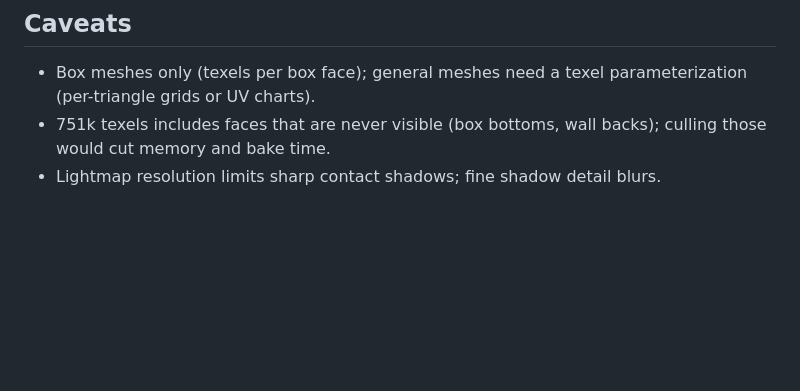
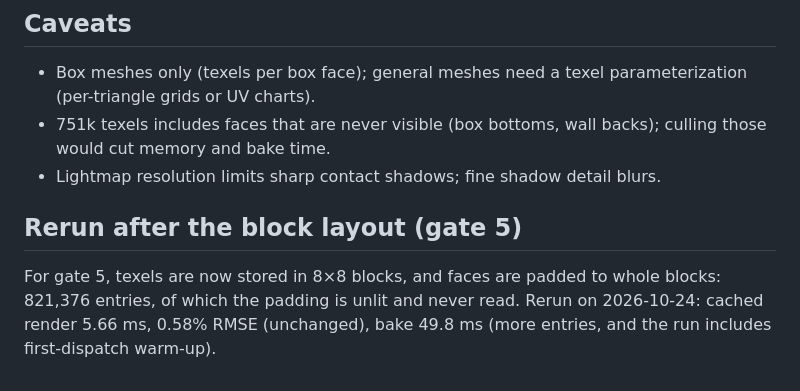
Before and after one commit to bupfff/continuum, a Markdown page: docs/results/m2-gate4.md, the part around the change. Rendered like a GitHub page; blank space fills up the shorter version.

```diff
--- a/docs/results/m2-gate4.md
+++ b/docs/results/m2-gate4.md
@@ -58,3 +58,10 @@ Attempt 1 had the same speed but 3.78% RMSE. The error map showed two causes:
 - 751k texels includes faces that are never visible (box bottoms, wall
   backs); culling those would cut memory and bake time.
 - Lightmap resolution limits sharp contact shadows; fine shadow detail blurs.
+
+## Rerun after the block layout (gate 5)
+
+For gate 5, texels are now stored in 8×8 blocks, and faces are padded to whole
+blocks: 821,376 entries, of which the padding is unlit and never read. Rerun on
+2026-10-24: cached render 5.66 ms, 0.58% RMSE (unchanged), bake 49.8 ms (more
+entries, and the run includes first-dispatch warm-up).
```
Also changed, not shown: README.md (+12 -7 lines), docs/DESIGN.md (+1 -1 lines), docs/results/m2-gate5.md (added, +101 -0 lines), docs/images/m2-gate5-movers.png (added), 5 other files.
